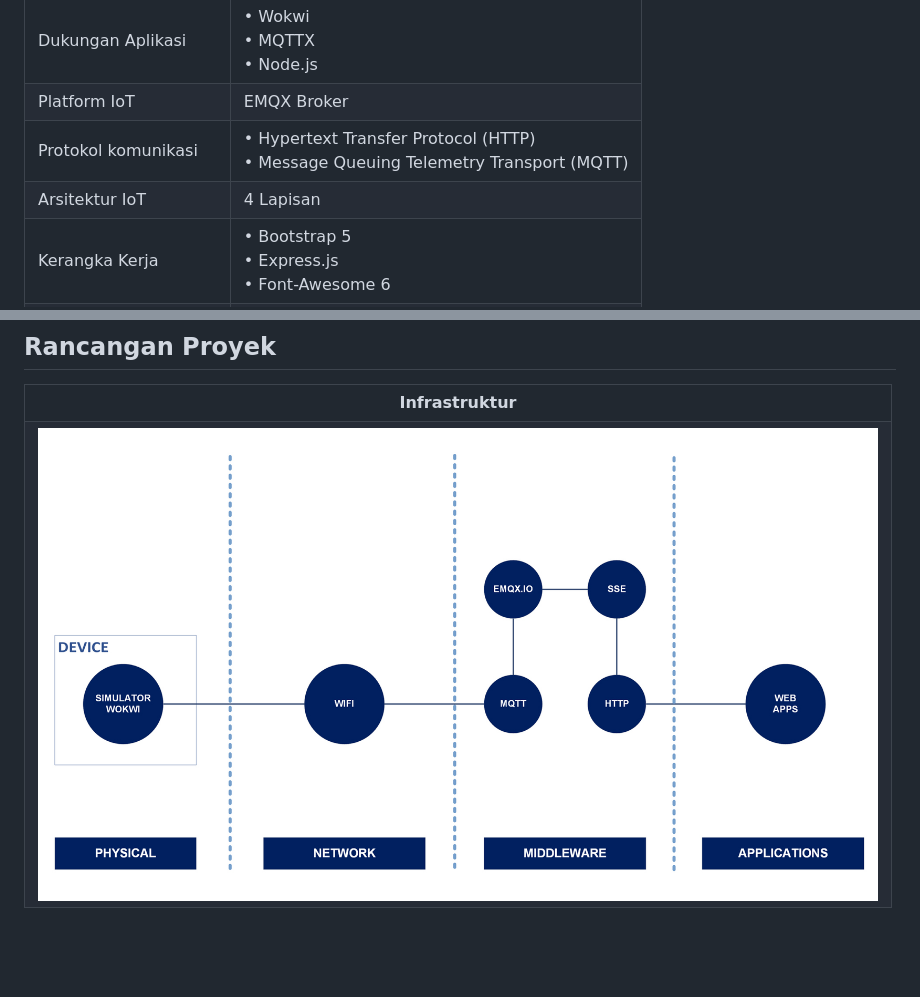
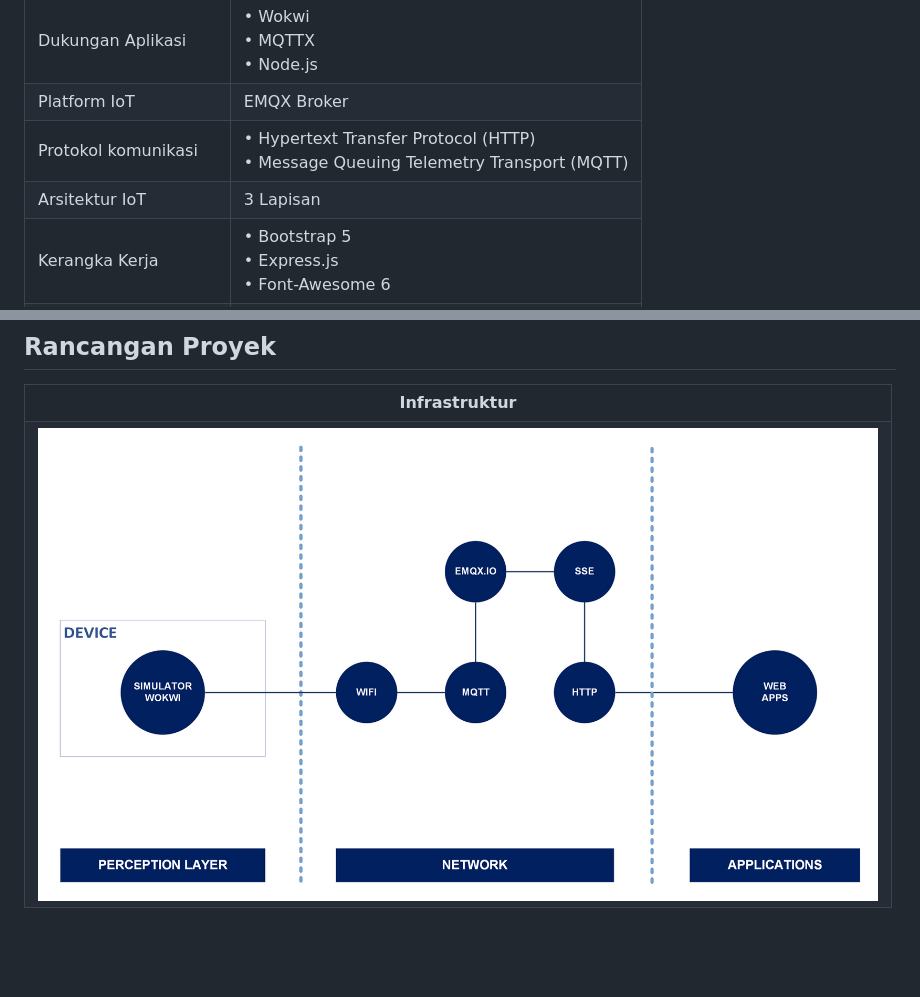
Before and after one commit to cakraawijaya/Dashboard-IoT-Berbasis-Node-JS, a Markdown page: BACA.md, 2 parts joined by grey strips. Drawn GitHub-style; pictures changed too: Documentation/Diagram/Infrastructure.jpg.

```diff
--- a/BACA.md
+++ b/BACA.md
@@ -21,7 +21,7 @@ Proyek ini memiliki efisiensi sumber daya dan kinerja yang tinggi, termasuk pemr
 | Dukungan Aplikasi | • Wokwi<br>• MQTTX<br>• Node.js |
 | Platform IoT | EMQX Broker |
 | Protokol komunikasi | • Hypertext Transfer Protocol (HTTP)<br>• Message Queuing Telemetry Transport (MQTT) |
-| Arsitektur IoT | 4 Lapisan |
+| Arsitektur IoT | 3 Lapisan |
 | Kerangka Kerja | • Bootstrap 5<br>• Express.js<br>• Font-Awesome 6 |
 | Pustaka | MQTT.js |
 
```
Also changed, not shown: README.md (+1 -1 lines), 1 other file.
